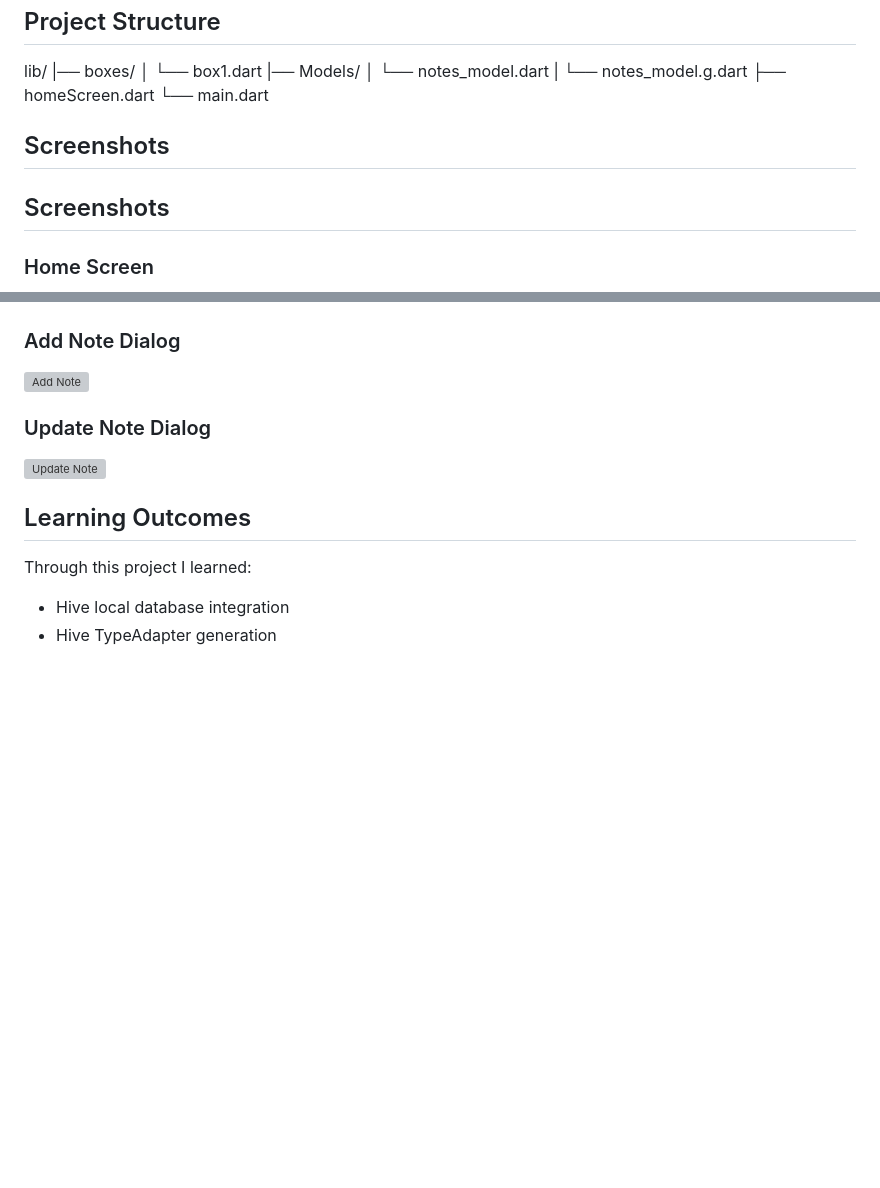
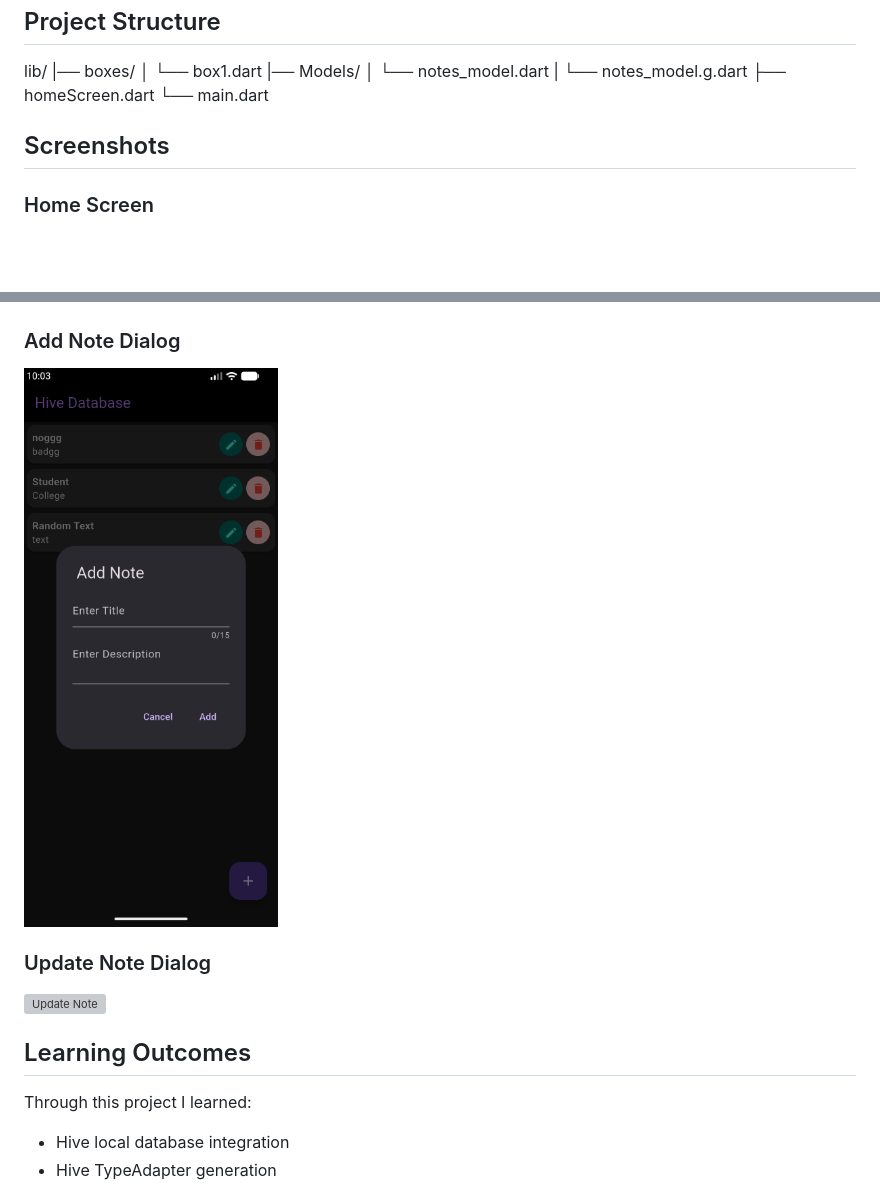
Before and after one commit to aamir-14/Notes-App-with-Hive-Database, a Markdown page: README.md, 2 parts joined by grey strips. Rendered like a GitHub page; pictures changed too: assets/addnote.png (added); blank space fills up the shorter version; grey boxes are pictures that could not be loaded.

Commit message:
Add note SS Added

```diff
--- a/README.md
+++ b/README.md
@@ -35,15 +35,13 @@ lib/
 
 ## Screenshots
 
-## Screenshots
-
 ### Home Screen
 
 ![Home Screen](assets/homeScreen.png)
 
 ### Add Note Dialog
 
-![Add Note](assets/screenshots/add_note.png)
+![Add Note](assets/addnote.png)
 
 ### Update Note Dialog
 
```
